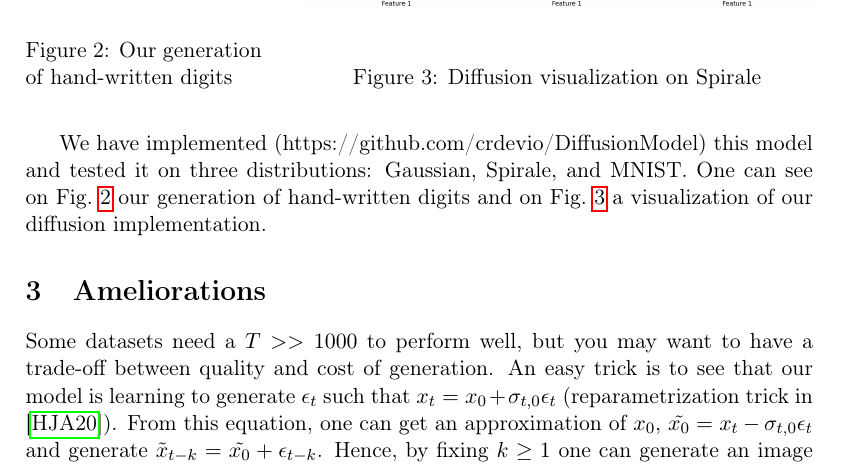
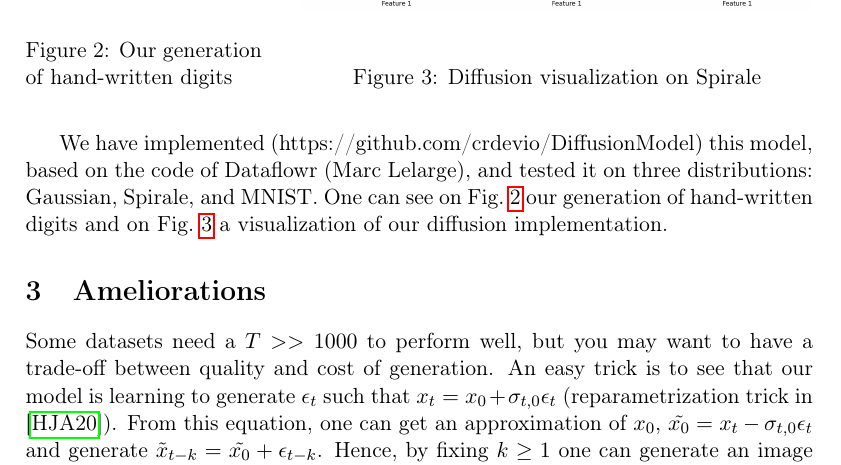
Before and after one commit to crdevio/DiffusionModel, a LaTeX document (Report/report.tex): part of page 2 of 3, cut so that both start at the same text. Compiled offline with pdfLaTeX.

Commit message:
dataflowr précision

```diff
--- a/Report/report.tex
+++ b/Report/report.tex
@@ -104,7 +104,7 @@ DDPM, presented in \cite{hoDenoisingDiffusionProbabilistic2020}, is a solution t
 \end{figure}
 
 
-We have implemented (https://github.com/crdevio/DiffusionModel) this model and tested it on three distributions: Gaussian, Spirale, and MNIST. One can see on \cref{img:ourresults} our generation of hand-written digits and on \cref{img:spiralresults} a visualization of our diffusion implementation.
+We have implemented (https://github.com/crdevio/DiffusionModel) this model, based on the code of Dataflowr (Marc Lelarge), and tested it on three distributions: Gaussian, Spirale, and MNIST. One can see on \cref{img:ourresults} our generation of hand-written digits and on \cref{img:spiralresults} a visualization of our diffusion implementation.
 
 \section{Ameliorations}
 
```
Also changed, not shown: Report/report.pdf.
